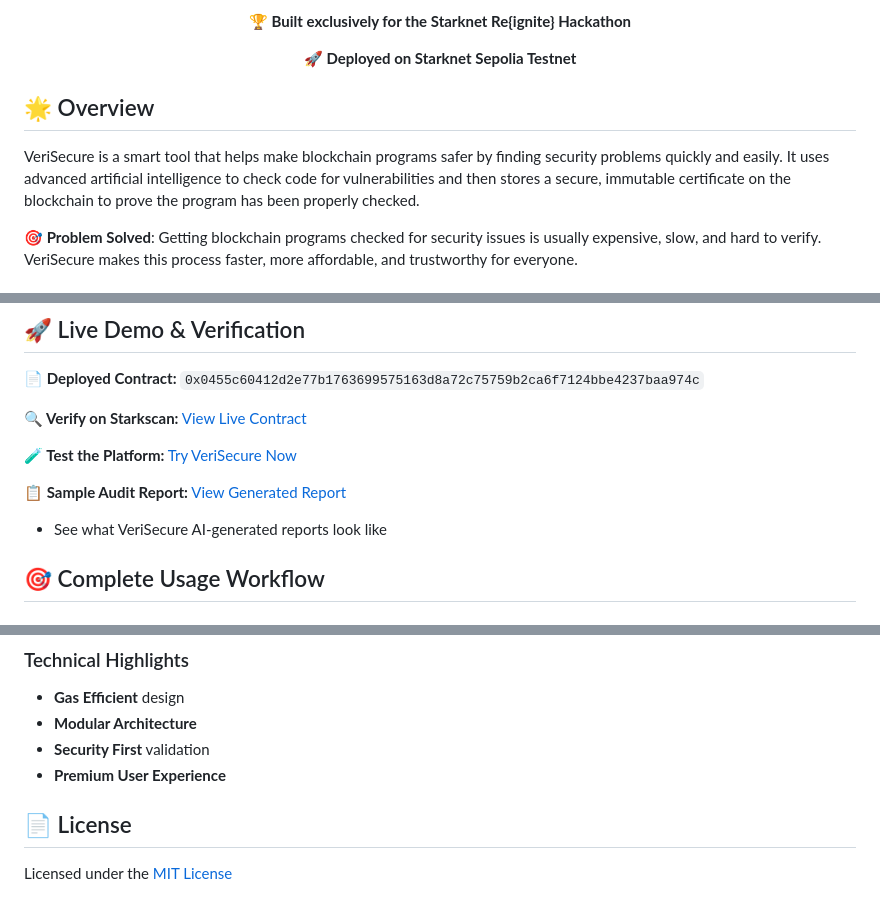
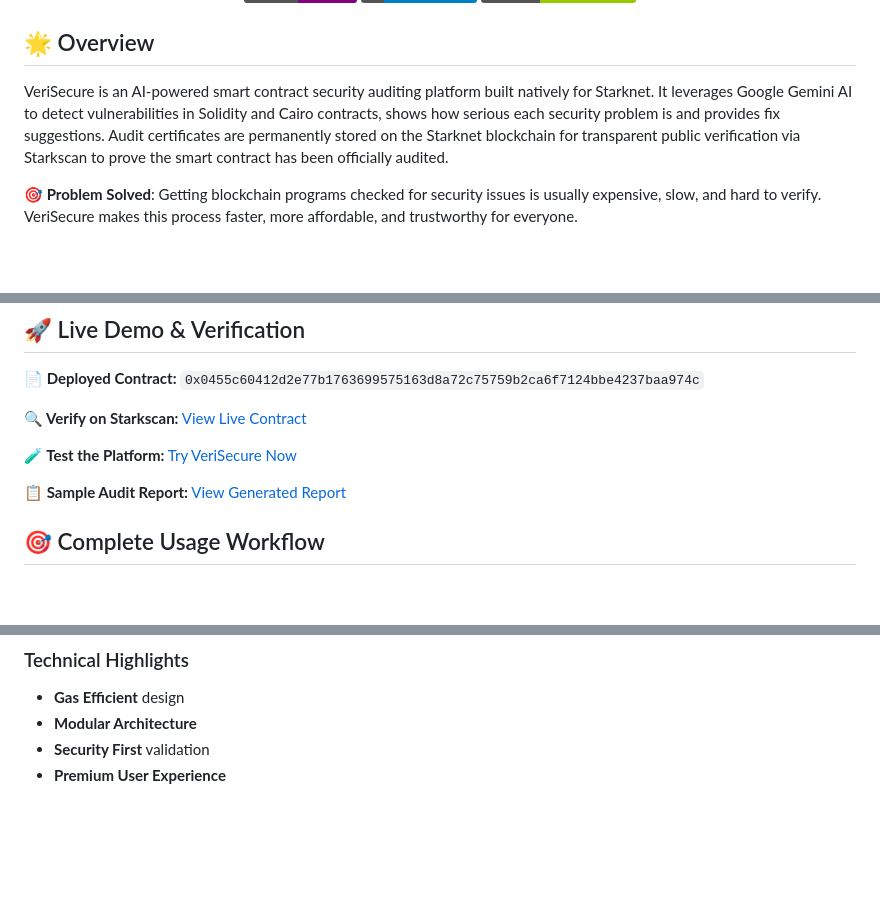
Before and after one commit to SidharthDahiya/VeriSecure, a Markdown page: README.md, 3 parts joined by grey strips. Drawn GitHub-style; badges without logos; blank space fills up the shorter version.

```diff
--- a/README.md
+++ b/README.md
@@ -13,18 +12,11 @@
 </p>
 
-<p align="center">
-  <strong>🏆 Built exclusively for the Starknet Re{ignite} Hackathon</strong>
-</p>
-
-<p align="center">
-  <b>🚀 Deployed on Starknet Sepolia Testnet</b>
-</p>
 
 
 
 ## 🌟 Overview
 
-VeriSecure is a smart tool that helps make blockchain programs safer by finding security problems quickly and easily. It uses advanced artificial intelligence to check code for vulnerabilities and then stores a secure, immutable certificate on the blockchain to prove the program has been properly checked.
+VeriSecure is an AI-powered smart contract security auditing platform built natively for Starknet. It leverages Google Gemini AI to detect vulnerabilities in Solidity and Cairo contracts, shows how serious each security problem is and provides fix suggestions. Audit certificates are permanently stored on the Starknet blockchain for transparent public verification via Starkscan to prove the smart contract has been officially audited.
 
 **🎯 Problem Solved**: Getting blockchain programs checked for security issues is usually expensive, slow, and hard to verify. VeriSecure makes this process faster, more affordable, and trustworthy for everyone.
 
@@ -70,7 +62,6 @@ VeriSecure is a smart tool that helps make blockchain programs safer by finding
 **🧪 Test the Platform:** [Try VeriSecure Now](https://verisecure-audit.vercel.app/)
 
 **📋 Sample Audit Report:** [View Generated Report](web/public/audit-report.pdf)
-- See what VeriSecure AI-generated reports look like
 
 
 ## 🎯 Complete Usage Workflow
@@ -230,8 +221,3 @@ fn get_audit_count() -> u256
 - **Modular Architecture**
 - **Security First** validation
 - **Premium User Experience**
-
-
-## 📄 License
-
-Licensed under the [MIT License](LICENSE)
```
Also changed, not shown: other parts of README.md (+0 -1 lines).
